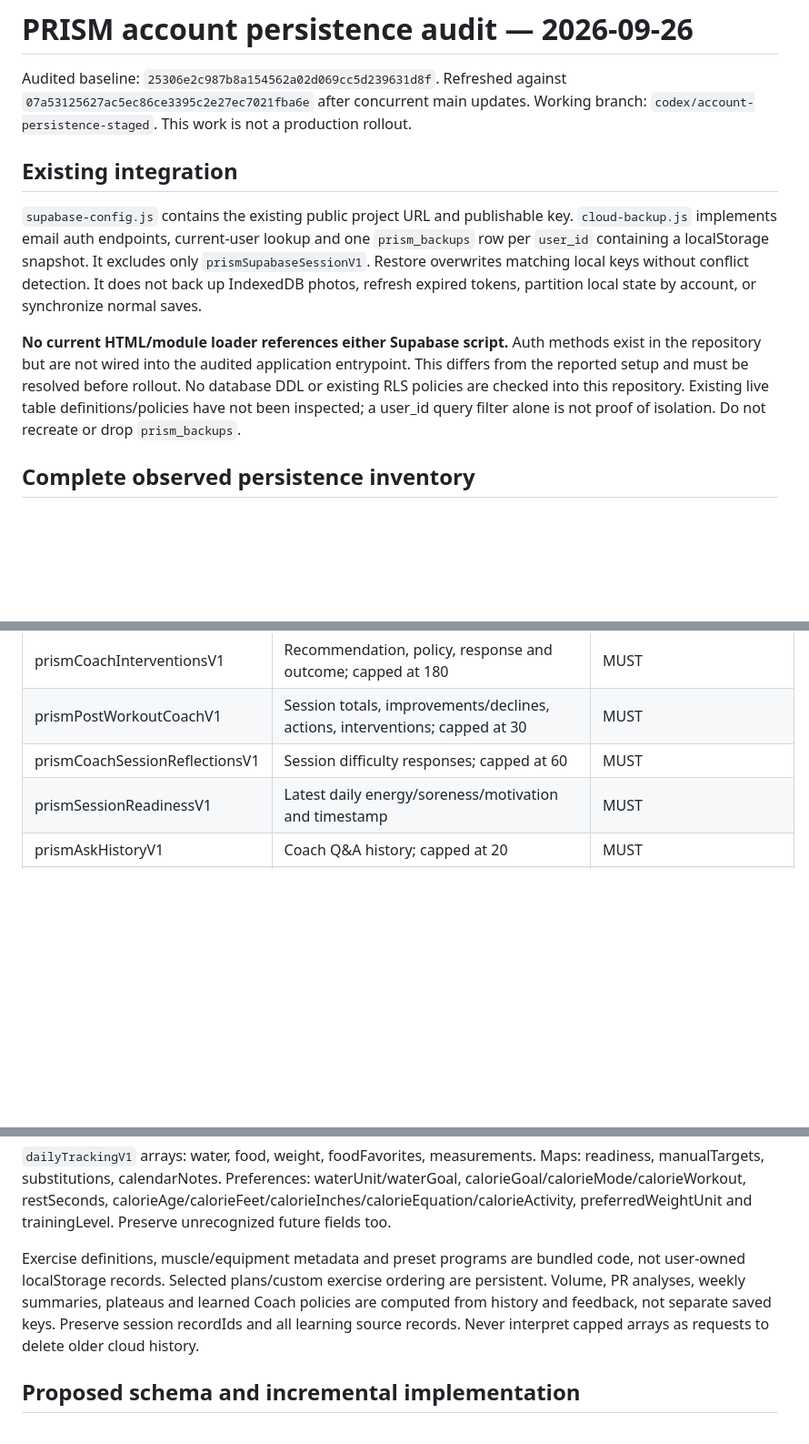
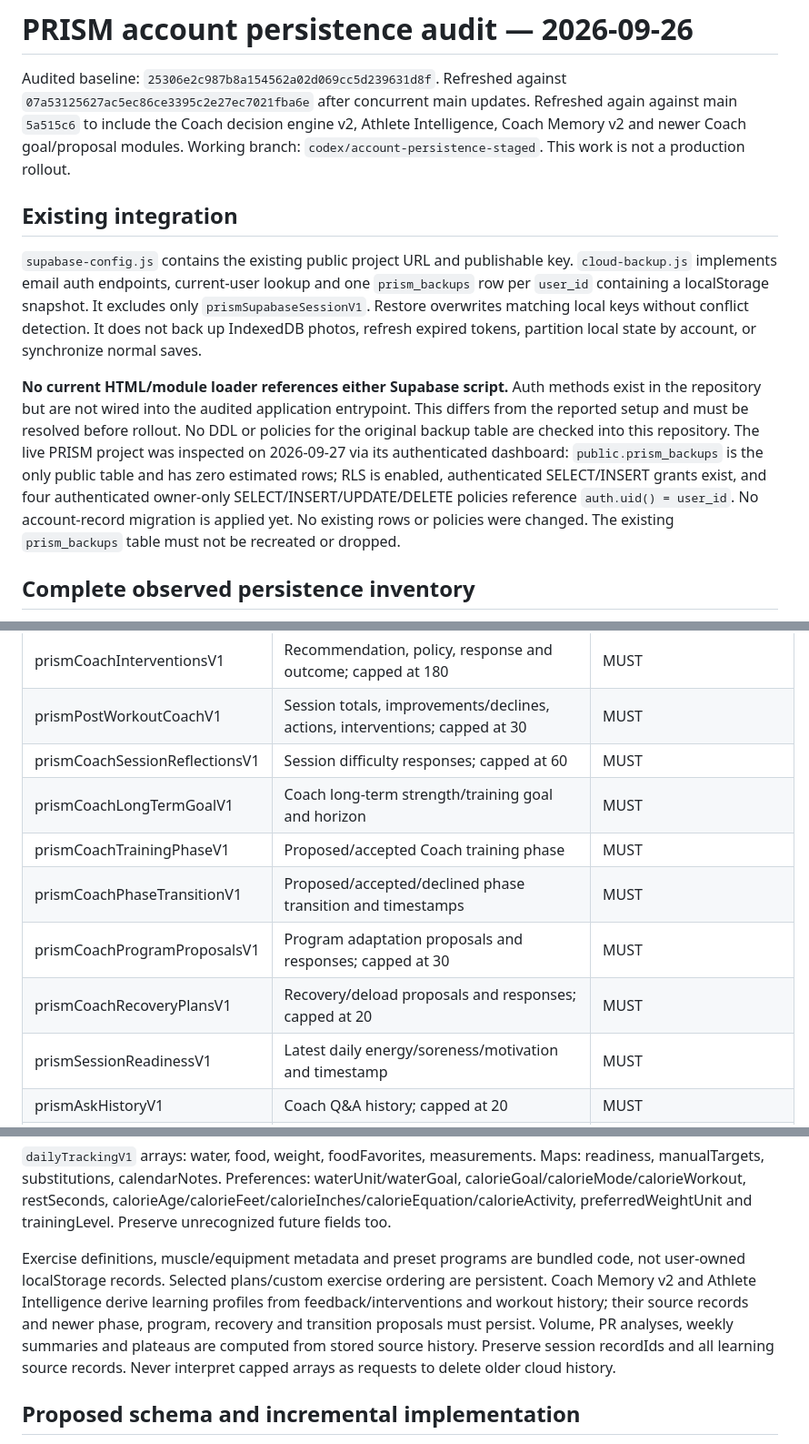
Before and after one commit to gcfd8hy5mb-ai/workout-tracker, a Markdown page: docs/account-persistence-audit.md, 3 parts joined by grey strips. Shown at 91% size. GitHub-like rendering; blank space fills up the shorter version.

Commit message:
Document live PRISM Supabase schema and latest Coach keys

```diff
--- a/docs/account-persistence-audit.md
+++ b/docs/account-persistence-audit.md
@@ -2,6 +2,8 @@
 
 Audited baseline: `25306e2c987b8a154562a02d069cc5d239631d8f`.
 Refreshed against `07a53125627ac5ec86ce3395c2e27ec7021fba6e` after concurrent main updates.
+Refreshed again against main `5a515c6` to include the Coach decision engine v2,
+Athlete Intelligence, Coach Memory v2 and newer Coach goal/proposal modules.
 Working branch: `codex/account-persistence-staged`. This work is not a production rollout.
 
 ## Existing integration
@@ -16,9 +18,13 @@ partition local state by account, or synchronize normal saves.
 **No current HTML/module loader references either Supabase script.** Auth methods
 exist in the repository but are not wired into the audited application entrypoint.
 This differs from the reported setup and must be resolved before rollout.
-No database DDL or existing RLS policies are checked into this repository. Existing
-live table definitions/policies have not been inspected; a user_id query filter
-alone is not proof of isolation. Do not recreate or drop `prism_backups`.
+No DDL or policies for the original backup table are checked into this repository.
+The live PRISM project was inspected on 2026-09-27 via its authenticated dashboard:
+`public.prism_backups` is the only public table and has zero estimated rows;
+RLS is enabled, authenticated SELECT/INSERT grants exist, and four authenticated
+owner-only SELECT/INSERT/UPDATE/DELETE policies reference `auth.uid() = user_id`.
+No account-record migration is applied yet. No existing rows or policies were changed.
+The existing `prism_backups` table must not be recreated or dropped.
 
 ## Complete observed persistence inventory
 
@@ -48,6 +54,11 @@ SHOULD means useful preferences/feedback; LOCAL means never upload automatically
 | prismCoachInterventionsV1 | Recommendation, policy, response and outcome; capped at 180 | MUST |
 | prismPostWorkoutCoachV1 | Session totals, improvements/declines, actions, interventions; capped at 30 | MUST |
 | prismCoachSessionReflectionsV1 | Session difficulty responses; capped at 60 | MUST |
+| prismCoachLongTermGoalV1 | Coach long-term strength/training goal and horizon | MUST |
+| prismCoachTrainingPhaseV1 | Proposed/accepted Coach training phase | MUST |
+| prismCoachPhaseTransitionV1 | Proposed/accepted/declined phase transition and timestamps | MUST |
+| prismCoachProgramProposalsV1 | Program adaptation proposals and responses; capped at 30 | MUST |
+| prismCoachRecoveryPlansV1 | Recovery/deload proposals and responses; capped at 20 | MUST |
 | prismSessionReadinessV1 | Latest daily energy/soreness/motivation and timestamp | MUST |
 | prismAskHistoryV1 | Coach Q&A history; capped at 20 | MUST |
 | prismMeasurementsV1 | Dated weight/body measurements and phase links | MUST |
@@ -73,8 +84,10 @@ preferredWeightUnit and trainingLevel. Preserve unrecognized future fields too.
 
 Exercise definitions, muscle/equipment metadata and preset programs are bundled
 code, not user-owned localStorage records. Selected plans/custom exercise ordering
-are persistent. Volume, PR analyses, weekly summaries, plateaus and learned Coach
-policies are computed from history and feedback, not separate saved keys. Preserve
+are persistent. Coach Memory v2 and Athlete Intelligence derive learning profiles
+from feedback/interventions and workout history; their source records and newer
+phase, program, recovery and transition proposals must persist. Volume, PR analyses,
+weekly summaries and plateaus are computed from stored source history. Preserve
 session recordIds and all learning source records. Never interpret capped arrays
 as requests to delete older cloud history.
 
```
